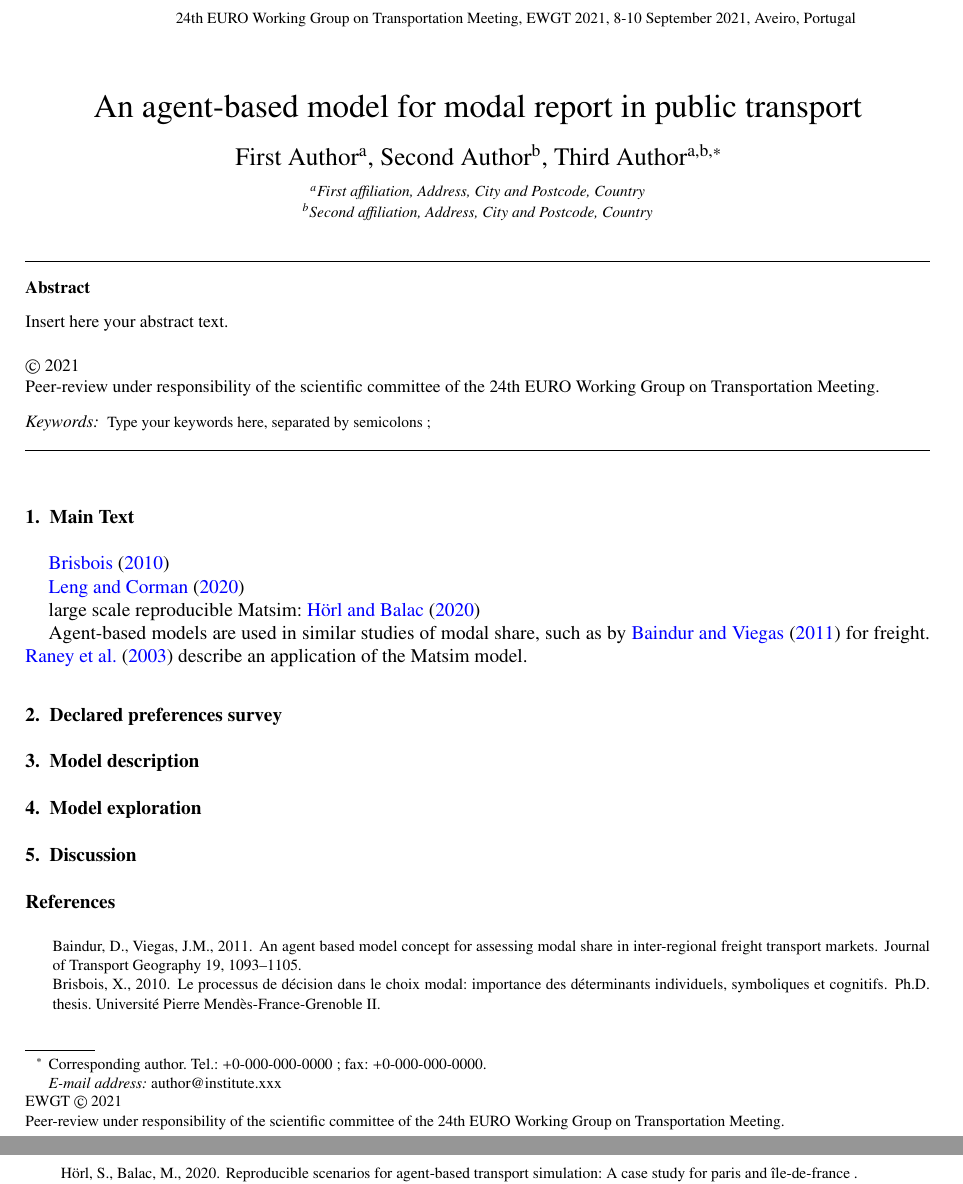
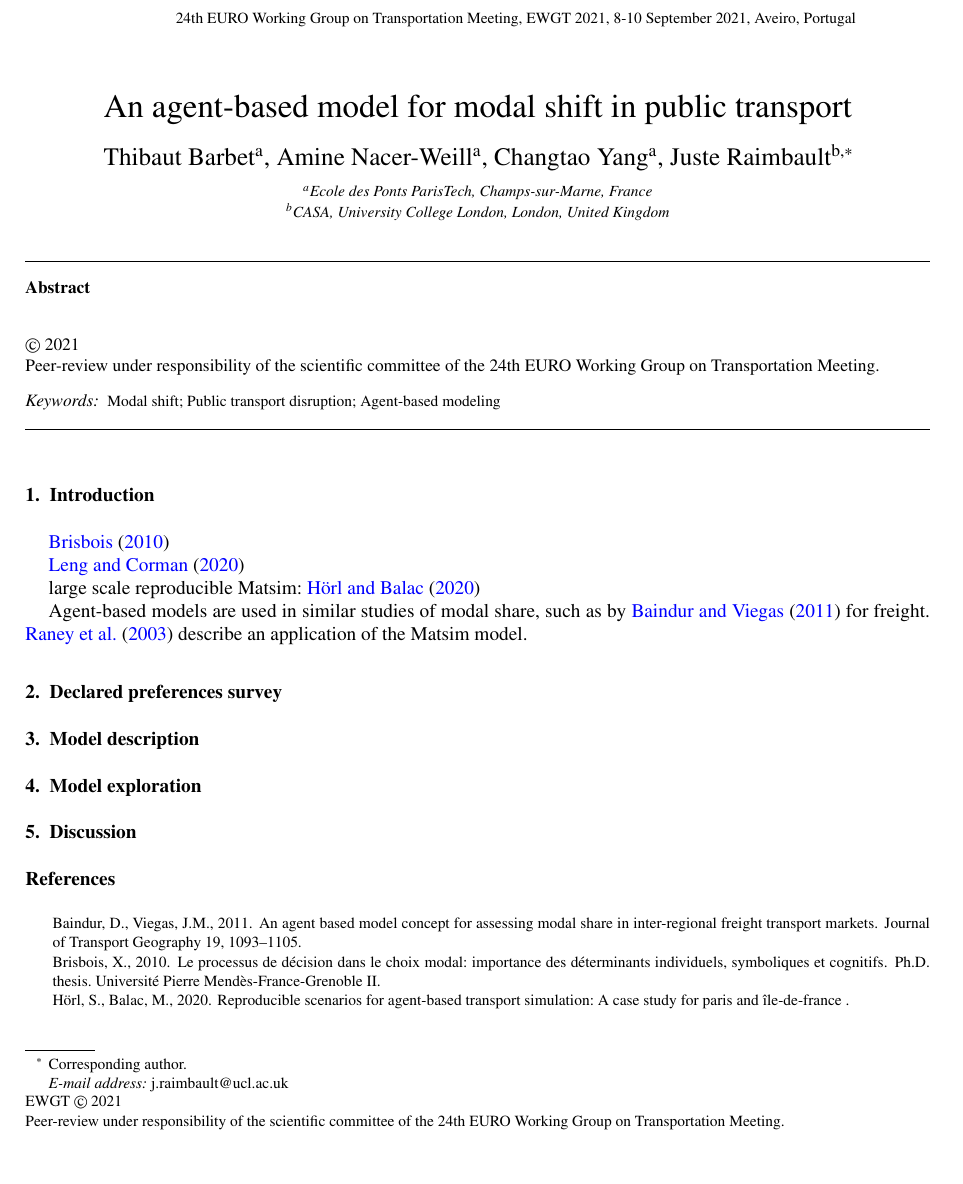
Before and after one commit to JusteRaimbault/ReportMasse-paper, a LaTeX paper (abstract.tex): two parts of pages 1 and 2 of 2 before the commit and part of page 1 of 2 after it, the two joined at a grey line, cut so that both start at the same text, the shorter picture padded with empty space. Compiled offline with pdfLaTeX.

Commit message:
Update on Overleaf.

```diff
--- a/abstract.tex
+++ b/abstract.tex
@@ -8,65 +8,27 @@
 
 %% Title, authors and addresses
 
-%% use the tnoteref command within \title for footnotes;
-%% use the tnotetext command for the associated footnote;
-%% use the fnref command within \author or \address for footnotes;
-%% use the fntext command for the associated footnote;
-%% use the corref command within \author for corresponding author footnotes;
-%% use the cortext command for the associated footnote;
-%% use the ead command for the email address,
-%% and the form \ead[url] for the home page:
-%%
-%% \title{Title\tnoteref{label1}}
-%% \tnotetext[label1]{}
-%% \author{Name\corref{cor1}\fnref{label2}}
-%% \ead{email address}
-%% \ead[url]{home page}
-%% \fntext[label2]{}
-%% \cortext[cor1]{}
-%% \address{Address\fnref{label3}}
-%% \fntext[label3]{}
+\title{An agent-based model for modal shift in public transport}
 
-%\dochead{}%
+\author[a]{Thibaut Barbet}
+\author[a]{Amine Nacer-Weill}
+\author[a]{Changtao Yang}
+\author[b]{Juste Raimbault\corref{cor1}}
 
-\title{An agent-based model for modal report in public transport}
-
-%% use optional labels to link authors explicitly to addresses:
-%% \author[label1,label2]{<author name>}
-%% \address[label1]{<address>}
-%% \address[label2]{<address>}
-
-
-
-\author[a]{First Author}
-\author[b]{Second Author}
-\author[a,b]{Third Author\corref{cor1}}
-
-\address[a]{First affiliation, Address, City and Postcode, Country}
-\address[b]{Second affiliation, Address, City and Postcode, Country}
+\address[a]{Ecole des Ponts ParisTech, Champs-sur-Marne, France}
+\address[b]{CASA, University College London, London, United Kingdom}
 
 \begin{abstract}
-%% Text of abstract
-Insert here your abstract text.
+
 \end{abstract}
 
 \begin{keyword}
-Type your keywords here, separated by semicolons ;
-
-
-%% keywords here, in the form: keyword \sep keyword
-
-%% PACS codes here, in the form: \PACS code \sep code
-
-%% MSC codes here, in the form: \MSC code \sep code
-%% or \MSC[2008] code \sep code (2000 is the default)
-
+Modal shift \sep Public transport disruption \sep Agent-based modeling
 \end{keyword}
-\cortext[cor1]{Corresponding author. Tel.: +0-000-000-0000 ; fax: +0-000-000-0000.}
+\cortext[cor1]{Corresponding author.}
 \end{frontmatter}
 
-%\correspondingauthor[*]{Corresponding author. Tel.: +0-000-000-0000 ; fax: +0-000-000-0000.}
-\email{author@institute.xxx}
+\email{j.raimbault@ucl.ac.uk}
 
 %%
 %% Start line numbering here if you want
@@ -76,15 +38,12 @@ Type your keywords here, separated by semicolons ;
 %% main text
 
 %\enlargethispage{-7mm}
-\section{Main Text}
-\label{main}
+\section{Introduction}
 
 
 %Dans les transports en communs aussi les usagers doivent faire des choix en un temps limité et avec des informations limitées. Ils subissent régulièrement des perturbations. Il s’enclenche alors un processus de décision complexe qui va aboutir à des comportements complexes. Le travail de Xavier Brisbois1 notamment a contribué à montrer que l'analyse choix de report modal à long terme ne peut se dispenser d'une analyse des comportements, de la dimension cognitive du choix en complément de variables socio-économiques qui n’expliquentpas nécessairement les comportements.
-
+%En s’inspirant des modèles d’information voyageur comme ceux de Leng et Corman2 qui explorent les effets de l’information voyageur sur les temps de trajet, nous nous posons la question de la complémentarité de ces modélisations multiagents avec des enquêtes de préférences déclarées.
 \cite{brisbois2010processus}
-
-%En s’inspirant des modèles d’information voyageur comme ceux de Leng et Corman2 qui explorent les effets de l’information voyageur sur les temps de trajet, nous nous posons la question de la complémentarité de ces modélisations multiagents avec des enquêtes de préférences déclarées.
 
 \cite{leng2020role}
 
```
Also changed, not shown: elsarticle.cls (line endings or trailing spaces).
